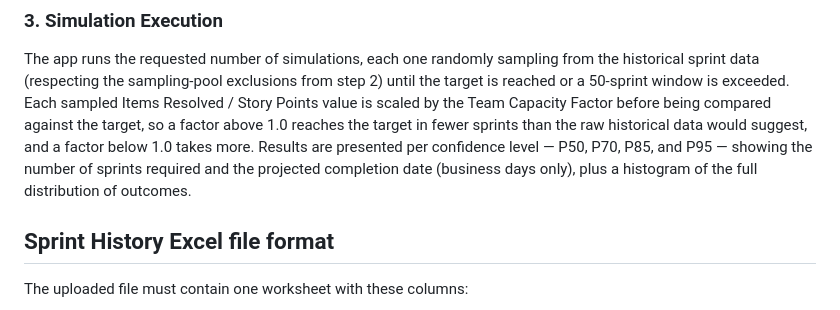
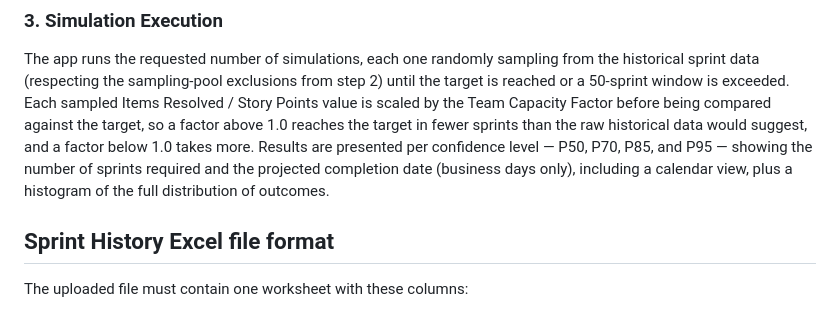
Before and after one commit to ricardocunha1/MonteCarloSimulation, a Markdown page: README.md, the part around the change. GitHub-like rendering.

```diff
--- a/README.md
+++ b/README.md
@@ -50,7 +50,7 @@ factor above 1.0 reaches the target in fewer sprints than the raw
 historical data would suggest, and a factor below 1.0 takes more. Results
 are presented per confidence level — P50, P70, P85, and P95 — showing the
 number of sprints required and the projected completion date (business
-days only), plus a histogram of the full distribution of outcomes.
+days only), including a calendar view, plus a histogram of the full distribution of outcomes.
 
 ## Sprint History Excel file format
 
```
